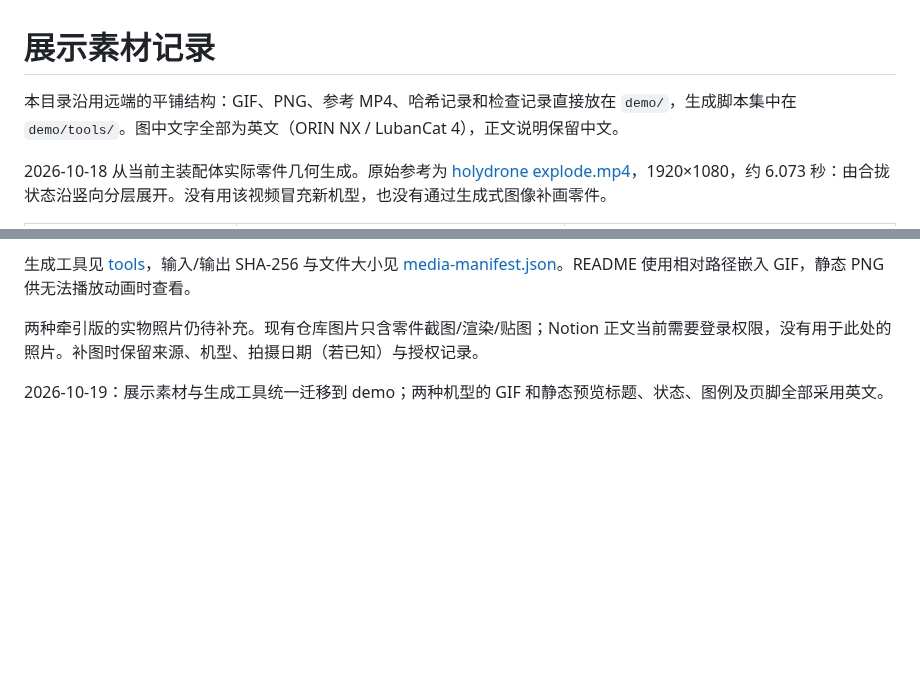
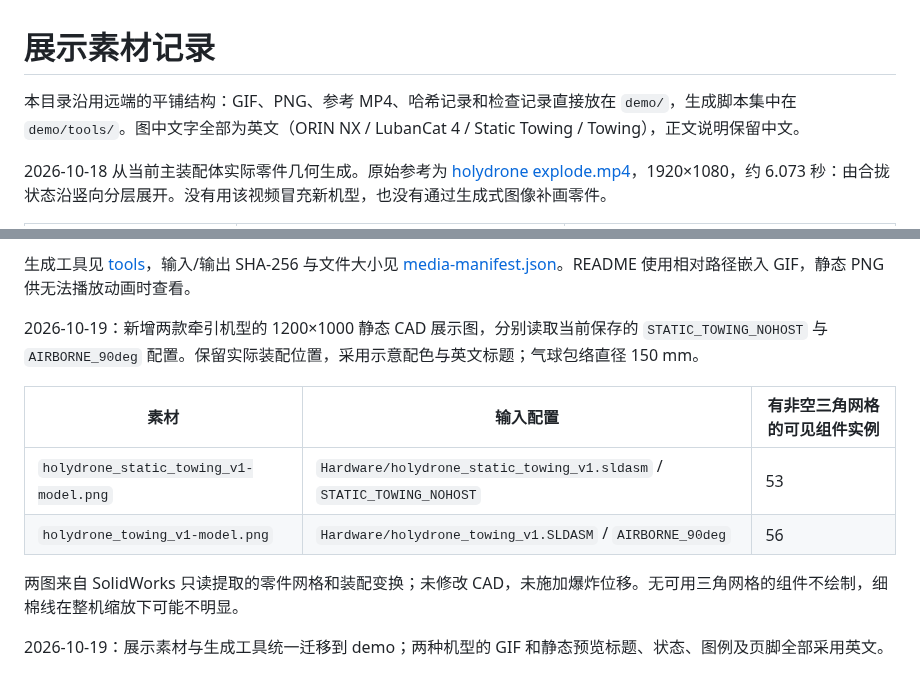
Before and after one commit to HOLYNOTBAD/holydrone, a Markdown page: demo/README.md, 2 parts joined by grey strips. Rendered like a GitHub page; blank space fills up the shorter version.

```diff
--- a/demo/README.md
+++ b/demo/README.md
@@ -1,6 +1,6 @@
 # 展示素材记录
 
-本目录沿用远端的平铺结构：GIF、PNG、参考 MP4、哈希记录和检查记录直接放在 `demo/`，生成脚本集中在 `demo/tools/`。图中文字全部为英文（ORIN NX / LubanCat 4），正文说明保留中文。
+本目录沿用远端的平铺结构：GIF、PNG、参考 MP4、哈希记录和检查记录直接放在 `demo/`，生成脚本集中在 `demo/tools/`。图中文字全部为英文（ORIN NX / LubanCat 4 / Static Towing / Towing），正文说明保留中文。
 
 2026-10-18 从当前主装配体实际零件几何生成。原始参考为 [holydrone explode.mp4](holydrone%20explode.mp4)，1920×1080，约 6.073 秒：由合拢状态沿竖向分层展开。没有用该视频冒充新机型，也没有通过生成式图像补画零件。
 
@@ -15,6 +15,13 @@ GIF 尺寸 960×720，循环播放；72 个输入帧按 80 ms 排布，总时长
 
 生成工具见 [tools](tools/README.md)，输入/输出 SHA-256 与文件大小见 [media-manifest.json](media-manifest.json)。README 使用相对路径嵌入 GIF，静态 PNG 供无法播放动画时查看。
 
-两种牵引版的实物照片仍待补充。现有仓库图片只含零件截图/渲染/贴图；Notion 正文当前需要登录权限，没有用于此处的照片。补图时保留来源、机型、拍摄日期（若已知）与授权记录。
+2026-10-19：新增两款牵引机型的 1200×1000 静态 CAD 展示图，分别读取当前保存的 `STATIC_TOWING_NOHOST` 与 `AIRBORNE_90deg` 配置。保留实际装配位置，采用示意配色与英文标题；气球包络直径 150 mm。
+
+| 素材 | 输入配置 | 有非空三角网格的可见组件实例 |
+| --- | --- | --- |
+| `holydrone_static_towing_v1-model.png` | `Hardware/holydrone_static_towing_v1.sldasm` / `STATIC_TOWING_NOHOST` | 53 |
+| `holydrone_towing_v1-model.png` | `Hardware/holydrone_towing_v1.SLDASM` / `AIRBORNE_90deg` | 56 |
+
+两图来自 SolidWorks 只读提取的零件网格和装配变换；未修改 CAD，未施加爆炸位移。无可用三角网格的组件不绘制，细棉线在整机缩放下可能不明显。
 
 2026-10-19：展示素材与生成工具统一迁移到 demo；两种机型的 GIF 和静态预览标题、状态、图例及页脚全部采用英文。
```
Also changed, not shown: README.md (+10 -29 lines), demo/holydrone_static_towing_v1-model.png (added), demo/holydrone_towing_v1-model.png (added), 2 other files.
